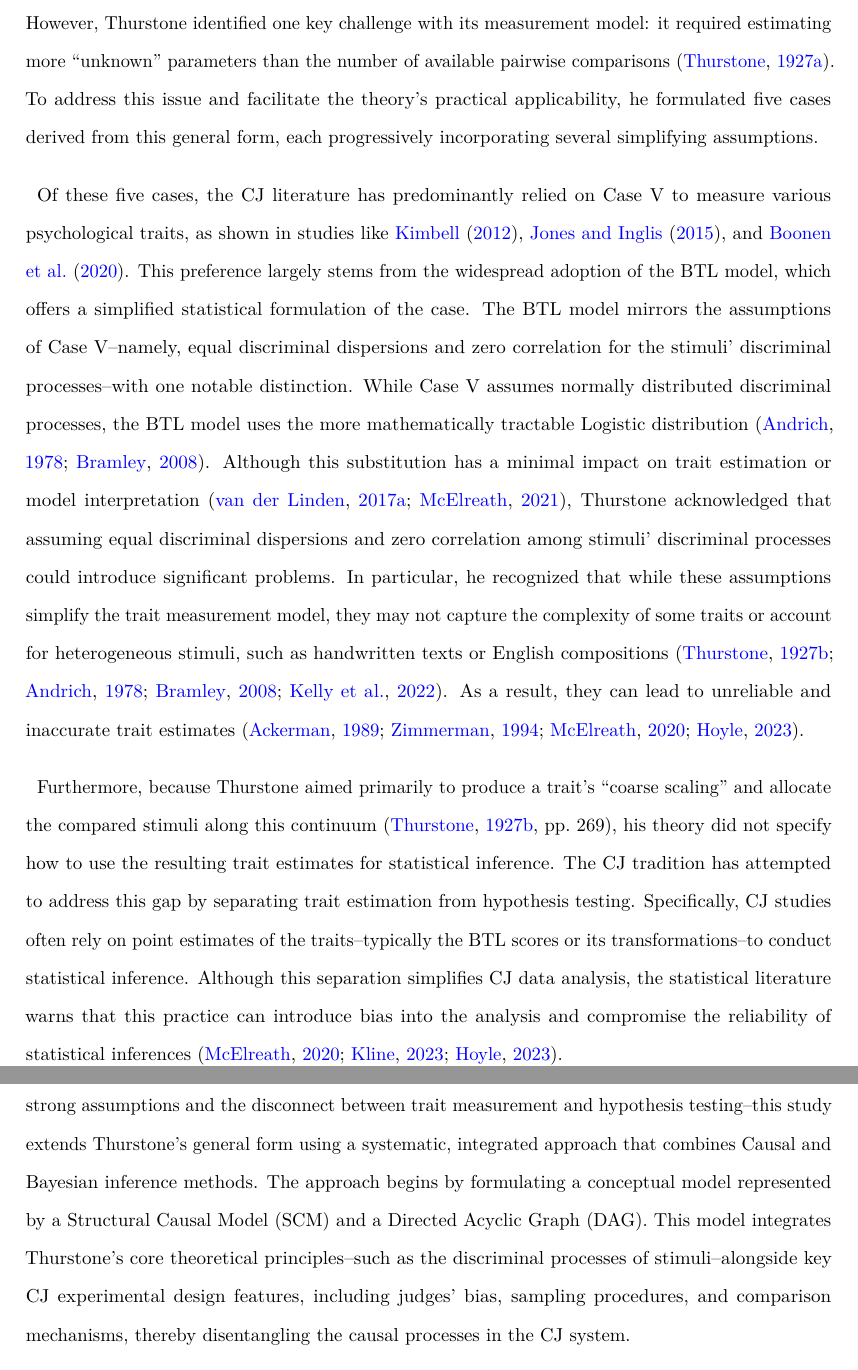
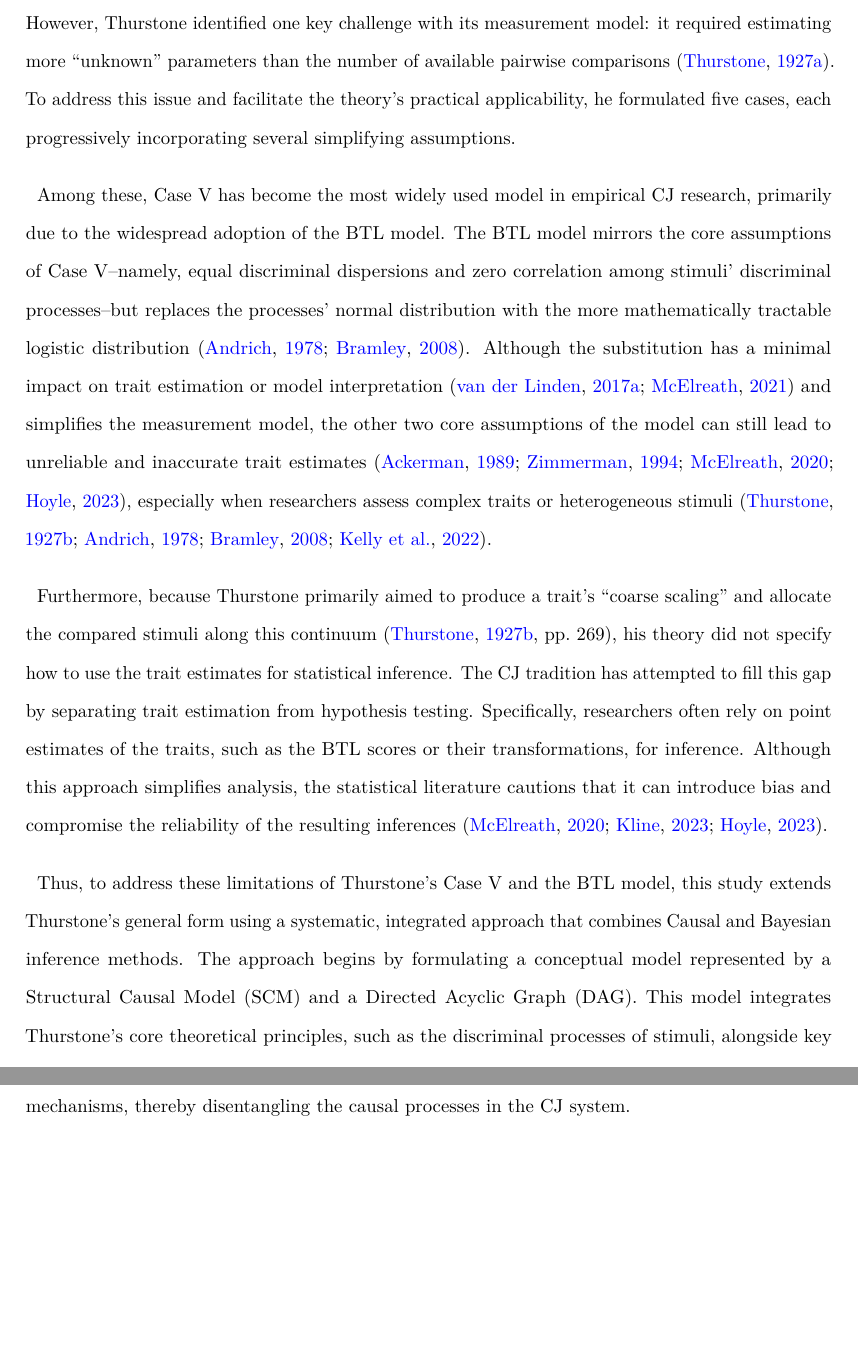
Before and after one commit to jriveraespejo/paper2_manuscript, a LaTeX paper (_tex/paper2.tex): two parts of pages 32 and 33 of 57 before the commit and two parts of pages 32 and 33 of 58 after it, joined at a grey line, cut so that both start at the same text, the shorter picture padded with empty space. Compiled offline with pdfLaTeX.

Commit message:
Built site for gh-pages

```diff
--- a/_tex/paper2.tex
+++ b/_tex/paper2.tex
@@ -2003,57 +2002,46 @@ level. However, Thurstone identified one key challenge with its
 measurement model: it required estimating more ``unknown'' parameters
 than the number of available pairwise comparisons
 \citep{Thurstone_1927b}. To address this issue and facilitate the
-theory's practical applicability, he formulated five cases derived from
-this general form, each progressively incorporating several simplifying
-assumptions.
-
-Of these five cases, the CJ literature has predominantly relied on Case
-V to measure various psychological traits, as shown in studies like
-\citet{Kimbell_2012}, \citet{Jones_et_al_2015}, and
-\citet{Boonen_et_al_2020}. This preference largely stems from the
-widespread adoption of the BTL model, which offers a simplified
-statistical formulation of the case. The BTL model mirrors the
-assumptions of Case V--namely, equal discriminal dispersions and zero
-correlation for the stimuli' discriminal processes--with one notable
-distinction. While Case V assumes normally distributed discriminal
-processes, the BTL model uses the more mathematically tractable Logistic
-distribution \citep{Andrich_1978, Bramley_2008}. Although this
-substitution has a minimal impact on trait estimation or model
-interpretation \citep{vanderLinden_et_al_2017_I, McElreath_2021},
-Thurstone acknowledged that assuming equal discriminal dispersions and
-zero correlation among stimuli' discriminal processes could introduce
-significant problems. In particular, he recognized that while these
-assumptions simplify the trait measurement model, they may not capture
-the complexity of some traits or account for heterogeneous stimuli, such
-as handwritten texts or English compositions
+theory's practical applicability, he formulated five cases, each
+progressively incorporating several simplifying assumptions.
+
+Among these, Case V has become the most widely used model in empirical
+CJ research, primarily due to the widespread adoption of the BTL model.
+The BTL model mirrors the core assumptions of Case V--namely, equal
+discriminal dispersions and zero correlation among stimuli' discriminal
+processes--but replaces the processes' normal distribution with the more
+mathematically tractable logistic distribution
+\citep{Andrich_1978, Bramley_2008}. Although the substitution has a
+minimal impact on trait estimation or model interpretation
+\citep{vanderLinden_et_al_2017_I, McElreath_2021} and simplifies the
+measurement model, the other two core assumptions of the model can still
+lead to unreliable and inaccurate trait estimates
+\citep{Ackerman_1989, Zimmerman_1994, McElreath_2020, Hoyle_et_al_2023},
+especially when researchers assess complex traits or heterogeneous
+stimuli
 \citep{Thurstone_1927a, Andrich_1978, Bramley_2008, Kelly_et_al_2022}.
-As a result, they can lead to unreliable and inaccurate trait estimates
-\citep{Ackerman_1989, Zimmerman_1994, McElreath_2020, Hoyle_et_al_2023}.
-
-Furthermore, because Thurstone aimed primarily to produce a trait's
+
+Furthermore, because Thurstone primarily aimed to produce a trait's
 ``coarse scaling'' and allocate the compared stimuli along this
 continuum \citep[pp.~269]{Thurstone_1927a}, his theory did not specify
-how to use the resulting trait estimates for statistical inference. The
-CJ tradition has attempted to address this gap by separating trait
-estimation from hypothesis testing. Specifically, CJ studies often rely
-on point estimates of the traits--typically the BTL scores or its
-transformations--to conduct statistical inference. Although this
-separation simplifies CJ data analysis, the statistical literature warns
-that this practice can introduce bias into the analysis and compromise
-the reliability of statistical inferences
+how to use the trait estimates for statistical inference. The CJ
+tradition has attempted to fill this gap by separating trait estimation
+from hypothesis testing. Specifically, researchers often rely on point
+estimates of the traits, such as the BTL scores or their
+transformations, for inference. Although this approach simplifies
+analysis, the statistical literature cautions that it can introduce bias
+and compromise the reliability of the resulting inferences
 \citep{McElreath_2020, Kline_et_al_2023, Hoyle_et_al_2023}.
 
-Thus, to address the limitations of Thurstone's Case V and the BTL
-model--particularly their strong assumptions and the disconnect between
-trait measurement and hypothesis testing--this study extends Thurstone's
-general form using a systematic, integrated approach that combines
-Causal and Bayesian inference methods. The approach begins by
-formulating a conceptual model represented by a Structural Causal Model
-(SCM) and a Directed Acyclic Graph (DAG). This model integrates
-Thurstone's core theoretical principles--such as the discriminal
-processes of stimuli--alongside key CJ experimental design features,
-including judges' bias, sampling procedures, and comparison mechanisms,
-thereby disentangling the causal processes in the CJ system.
+Thus, to address these limitations of Thurstone's Case V and the BTL
+model, this study extends Thurstone's general form using a systematic,
+integrated approach that combines Causal and Bayesian inference methods.
+The approach begins by formulating a conceptual model represented by a
+Structural Causal Model (SCM) and a Directed Acyclic Graph (DAG). This
+model integrates Thurstone's core theoretical principles, such as the
+discriminal processes of stimuli, alongside key CJ experimental design
+features, including judges' bias, sampling procedures, and comparison
+mechanisms, thereby disentangling the causal processes in the CJ system.
 
 The study then translates the SCM into a bespoke statistical model that
 addresses key limitations of Case V. This model allows researchers to
```
Also changed, not shown: _tex/references.bib (+17 -18 lines), paper2.pdf, _tex/paper2.tex (78 more changed lines), 2 other files.
